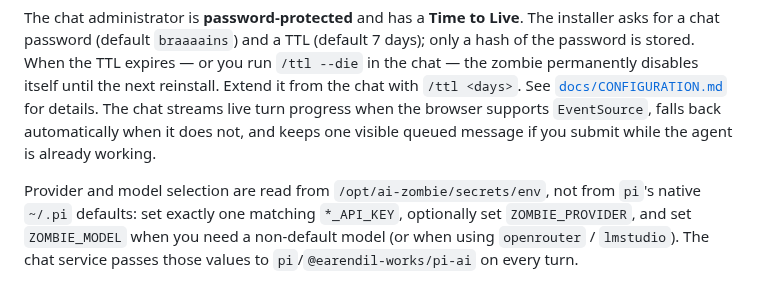
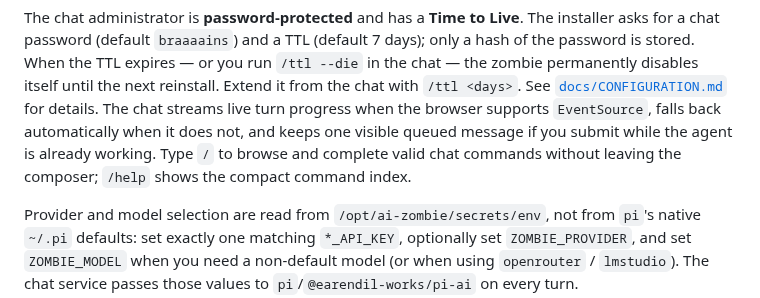
Before and after one commit to japer-technology/ubuntu-zombie, a Markdown page: README.md, the part around the change. Rendered like a GitHub page.

Commit message:
Document slash command completion

```diff
--- a/README.md
+++ b/README.md
@@ -59,6 +59,8 @@ reinstall. Extend it from the chat with `/ttl <days>`. See
 The chat streams live turn progress when the browser supports
 `EventSource`, falls back automatically when it does not, and keeps one
 visible queued message if you submit while the agent is already working.
+Type `/` to browse and complete valid chat commands without leaving the
+composer; `/help` shows the compact command index.
 
 Provider and model selection are read from
 `/opt/ai-zombie/secrets/env`, not from `pi`'s native `~/.pi` defaults:
```
